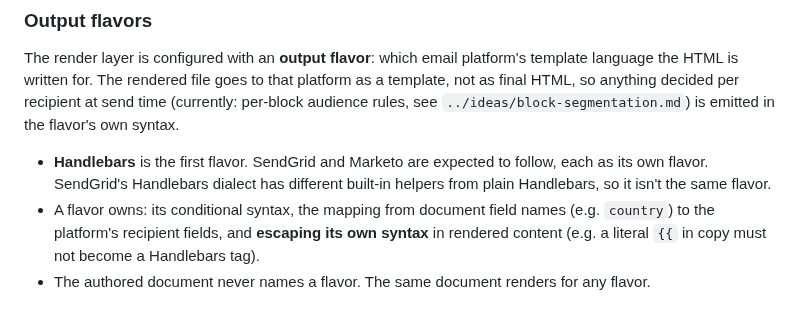
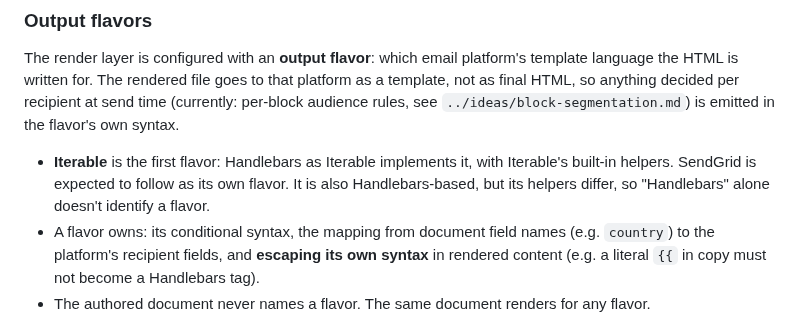
Before and after one commit to infoentropy/emails, a Markdown page: specs/render-layer-tool.md, the part around the change. Drawn GitHub-style.

```diff
--- a/specs/render-layer-tool.md
+++ b/specs/render-layer-tool.md
@@ -44,7 +44,7 @@ Because schemas may only ever gain optional fields — renames and removals beco
 
 The render layer is configured with an **output flavor**: which email platform's template language the HTML is written for. The rendered file goes to that platform as a template, not as final HTML, so anything decided per recipient at send time (currently: per-block audience rules, see `../ideas/block-segmentation.md`) is emitted in the flavor's own syntax.
 
-- **Handlebars** is the first flavor. SendGrid and Marketo are expected to follow, each as its own flavor. SendGrid's Handlebars dialect has different built-in helpers from plain Handlebars, so it isn't the same flavor.
+- **Iterable** is the first flavor: Handlebars as Iterable implements it, with Iterable's built-in helpers. SendGrid is expected to follow as its own flavor. It is also Handlebars-based, but its helpers differ, so "Handlebars" alone doesn't identify a flavor.
 - A flavor owns: its conditional syntax, the mapping from document field names (e.g. `country`) to the platform's recipient fields, and **escaping its own syntax** in rendered content (e.g. a literal `{{` in copy must not become a Handlebars tag).
 - The authored document never names a flavor. The same document renders for any flavor.
 
```
Also changed, not shown: ideas/block-segmentation.md (+4 -5 lines).
